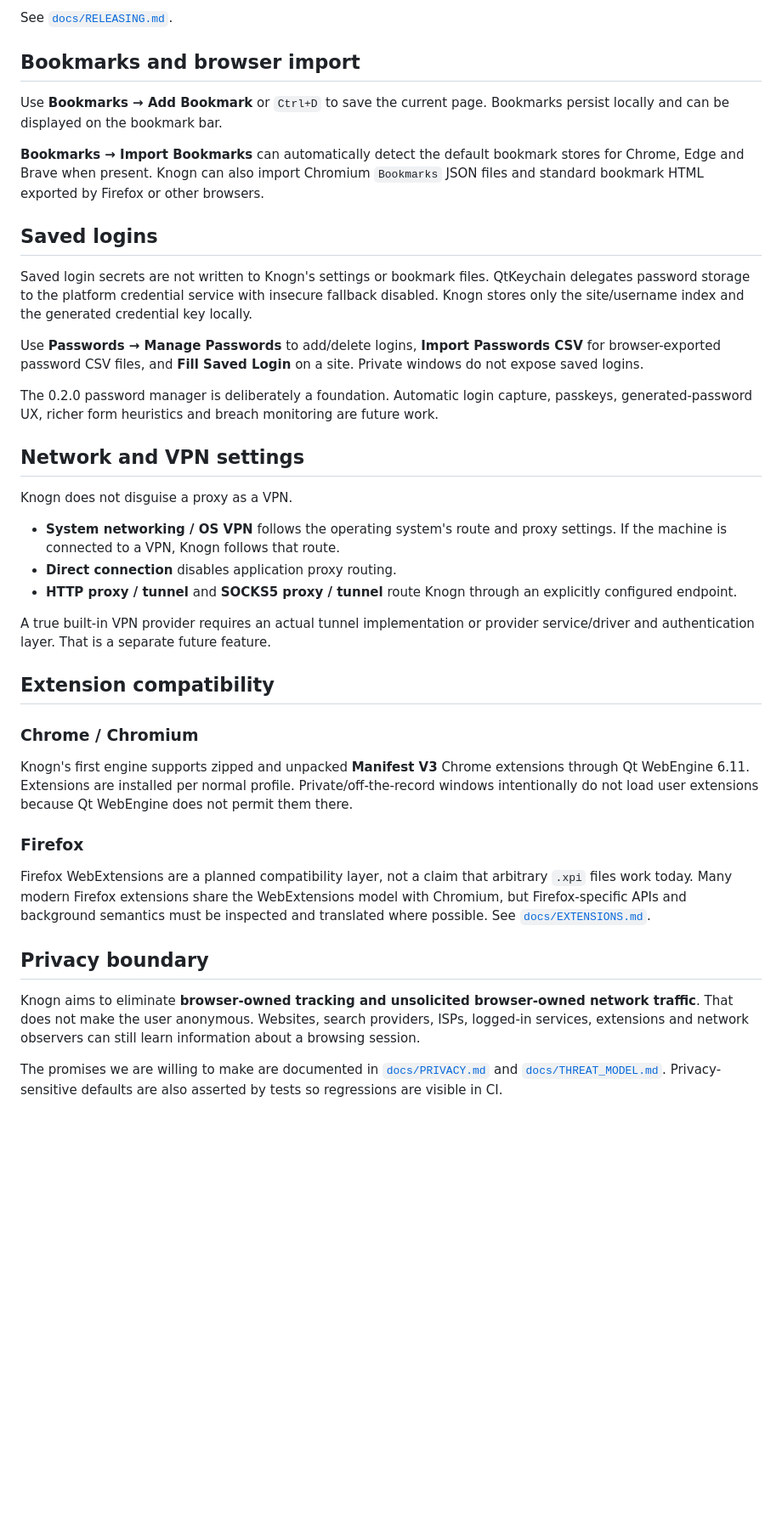
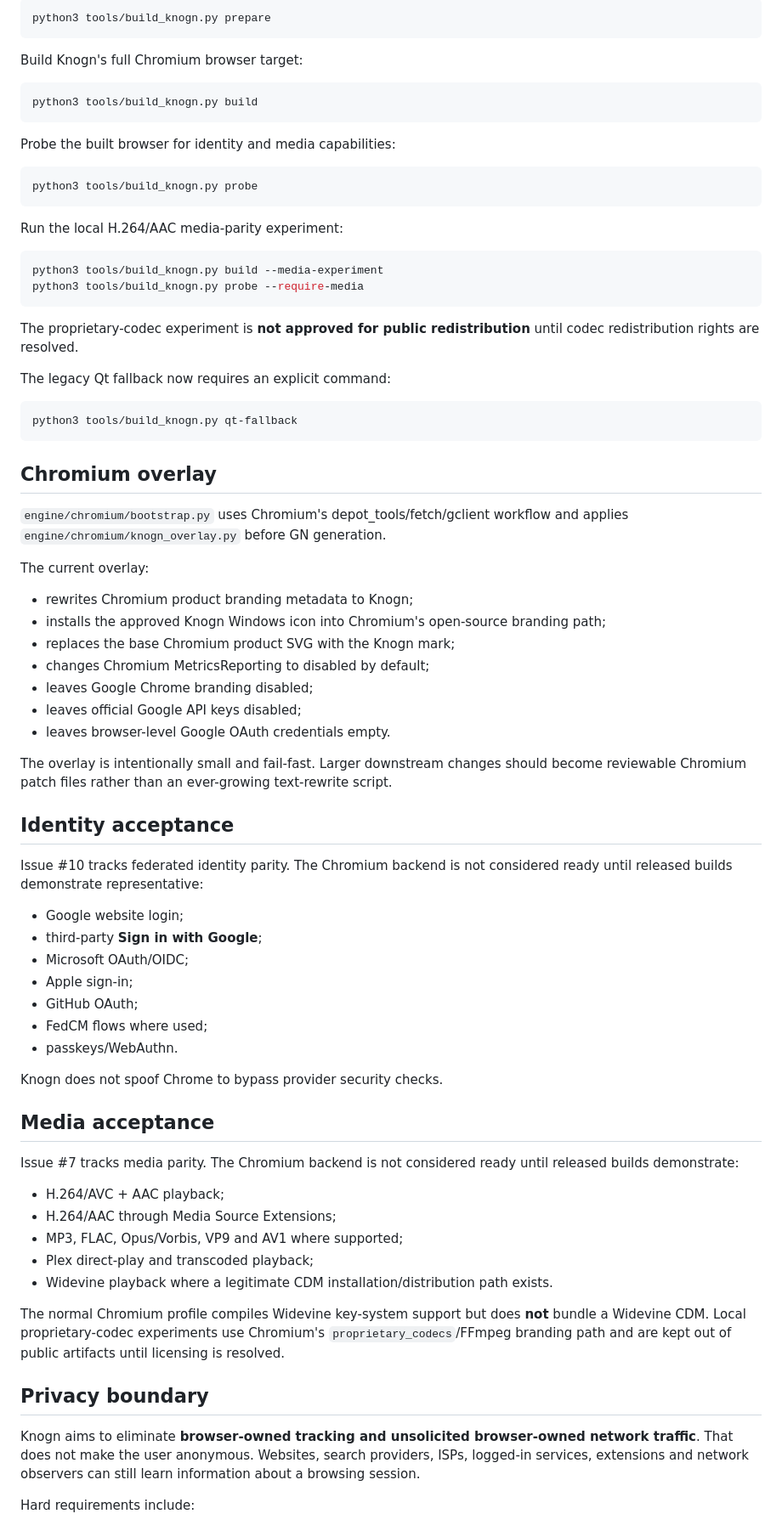
Before and after one commit to rclevenger-hm/knogn-browser, a Markdown page: README.md, the part around one of its changes. Shown at 85% size. Drawn GitHub-style; blank space fills up the shorter version.

````diff
--- a/README.md
+++ b/README.md
@@ -68,43 +43,80 @@ Current packages are unsigned development builds. Platform code signing/notariza
 
-See [`docs/RELEASING.md`](docs/RELEASING.md).
+```bash
+python3 tools/build_knogn.py prepare
+```
 
-## Bookmarks and browser import
+Build Knogn's full Chromium browser target:
 
-Use **Bookmarks → Add Bookmark** or `Ctrl+D` to save the current page. Bookmarks persist locally and can be displayed on the bookmark bar.
+```bash
+python3 tools/build_knogn.py build
+```
 
-**Bookmarks → Import Bookmarks** can automatically detect the default bookmark stores for Chrome, Edge and Brave when present. Knogn can also import Chromium `Bookmarks` JSON files and standard bookmark HTML exported by Firefox or other browsers.
+Probe the built browser for identity and media capabilities:
 
-## Saved logins
+```bash
+python3 tools/build_knogn.py probe
+```
 
-Saved login secrets are not written to Knogn's settings or bookmark files. QtKeychain delegates password storage to the platform credential service with insecure fallback disabled. Knogn stores only the site/username index and the generated credential key locally.
+Run the local H.264/AAC media-parity experiment:
 
-Use **Passwords → Manage Passwords** to add/delete logins, **Import Passwords CSV** for browser-exported password CSV files, and **Fill Saved Login** on a site. Private windows do not expose saved logins.
+```bash
+python3 tools/build_knogn.py build --media-experiment
+python3 tools/build_knogn.py probe --require-media
+```
 
-The 0.2.0 password manager is deliberately a foundation. Automatic login capture, passkeys, generated-password UX, richer form heuristics and breach monitoring are future work.
+The proprietary-codec experiment is **not approved for public redistribution** until codec redistribution rights are resolved.
 
-## Network and VPN settings
+The legacy Qt fallback now requires an explicit command:
 
-Knogn does not disguise a proxy as a VPN.
+```bash
+python3 tools/build_knogn.py qt-fallback
+```
 
-- **System networking / OS VPN** follows the operating system's route and proxy settings. If the machine is connected to a VPN, Knogn follows that route.
-- **Direct connection** disables application proxy routing.
-- **HTTP proxy / tunnel** and **SOCKS5 proxy / tunnel** route Knogn through an explicitly configured endpoint.
+## Chromium overlay
 
-A true built-in VPN provider requires an actual tunnel implementation or provider service/driver and authentication layer. That is a separate future feature.
+`engine/chromium/bootstrap.py` uses Chromium's depot_tools/fetch/gclient workflow and applies `engine/chromium/knogn_overlay.py` before GN generation.
 
-## Extension compatibility
+The current overlay:
 
-### Chrome / Chromium
+- rewrites Chromium product branding metadata to Knogn;
+- installs the approved Knogn Windows icon into Chromium's open-source branding path;
+- replaces the base Chromium product SVG with the Knogn mark;
+- changes Chromium MetricsReporting to disabled by default;
+- leaves Google Chrome branding disabled;
+- leaves official Google API keys disabled;
+- leaves browser-level Google OAuth credentials empty.
 
-Knogn's first engine supports zipped and unpacked **Manifest V3** Chrome extensions through Qt WebEngine 6.11. Extensions are installed per normal profile. Private/off-the-record windows intentionally do not load user extensions because Qt WebEngine does not permit them there.
+The overlay is intentionally small and fail-fast. Larger downstream changes should become reviewable Chromium patch files rather than an ever-growing text-rewrite script.
 
-### Firefox
+## Identity acceptance
 
-Firefox WebExtensions are a planned compatibility layer, not a claim that arbitrary `.xpi` files work today. Many modern Firefox extensions share the WebExtensions model with Chromium, but Firefox-specific APIs and background semantics must be inspected and translated where possible. See [`docs/EXTENSIONS.md`](docs/EXTENSIONS.md).
+Issue #10 tracks federated identity parity. The Chromium backend is not considered ready until released builds demonstrate representative:
+
+- Google website login;
+- third-party **Sign in with Google**;
+- Microsoft OAuth/OIDC;
+- Apple sign-in;
+- GitHub OAuth;
+- FedCM flows where used;
+- passkeys/WebAuthn.
+
+Knogn does not spoof Chrome to bypass provider security checks.
+
+## Media acceptance
+
+Issue #7 tracks media parity. The Chromium backend is not considered ready until released builds demonstrate:
+
+- H.264/AVC + AAC playback;
+- H.264/AAC through Media Source Extensions;
+- MP3, FLAC, Opus/Vorbis, VP9 and AV1 where supported;
+- Plex direct-play and transcoded playback;
+- Widevine playback where a legitimate CDM installation/distribution path exists.
+
+The normal Chromium profile compiles Widevine key-system support but does **not** bundle a Widevine CDM. Local proprietary-codec experiments use Chromium's `proprietary_codecs`/FFmpeg branding path and are kept out of public artifacts until licensing is resolved.
 
 ## Privacy boundary
 
 Knogn aims to eliminate **browser-owned tracking and unsolicited browser-owned network traffic**. That does not make the user anonymous. Websites, search providers, ISPs, logged-in services, extensions and network observers can still learn information about a browsing session.
 
-The promises we are willing to make are documented in [`docs/PRIVACY.md`](docs/PRIVACY.md) and [`docs/THREAT_MODEL.md`](docs/THREAT_MODEL.md). Privacy-sensitive defaults are also asserted by tests so regressions are visible in CI.
+Hard requirements include:
 
````
Also changed, not shown: other parts of README.md (+57 -109 lines).
